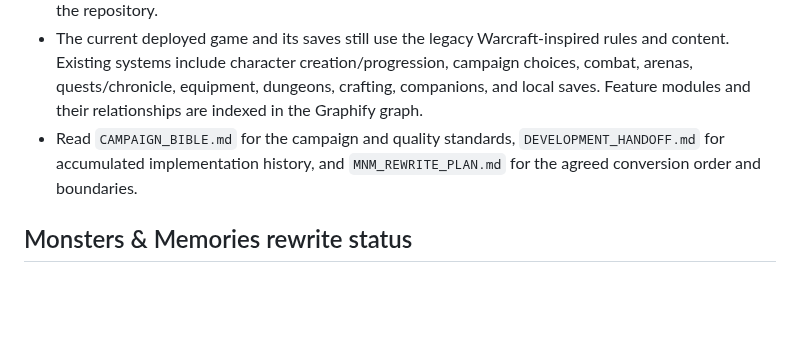
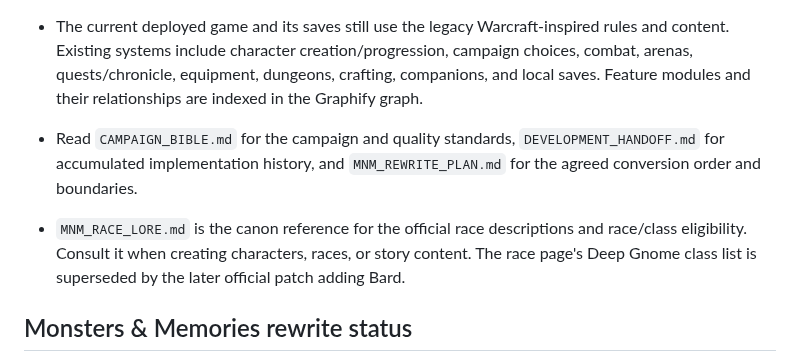
Before and after one commit to SnackyShadowsofAzeroth/shadows-of-azeroth-rpg, a Markdown page: PROJECT_MEMORY.md, the part around the change. Rendered like a GitHub page; blank space fills up the shorter version.

Commit message:
Record M&M race lore and class eligibility

```diff
--- a/PROJECT_MEMORY.md
+++ b/PROJECT_MEMORY.md
@@ -7,6 +7,8 @@ Read this file before changing project code, content, configuration, or deployme
 - Shadows of Azeroth is an offline-first, mobile web RPG delivered through Cloudflare Pages. Client files live in `public/`; Pages API handlers live in `functions/api/`; `worker.mjs` adapts those handlers for local/Workers preview. `public/sw.js` controls offline asset caching. Never put deployment secrets in the repository.
 - The current deployed game and its saves still use the legacy Warcraft-inspired rules and content. Existing systems include character creation/progression, campaign choices, combat, arenas, quests/chronicle, equipment, dungeons, crafting, companions, and local saves. Feature modules and their relationships are indexed in the Graphify graph.
 - Read `CAMPAIGN_BIBLE.md` for the campaign and quality standards, `DEVELOPMENT_HANDOFF.md` for accumulated implementation history, and `MNM_REWRITE_PLAN.md` for the agreed conversion order and boundaries.
+
+- `MNM_RACE_LORE.md` is the canon reference for the official race descriptions and race/class eligibility. Consult it when creating characters, races, or story content. The race page's Deep Gnome class list is superseded by the later official patch adding Bard.
 
 ## Monsters & Memories rewrite status
 
```
Also changed, not shown: MNM_RACE_LORE.md (added, +49 -0 lines).
